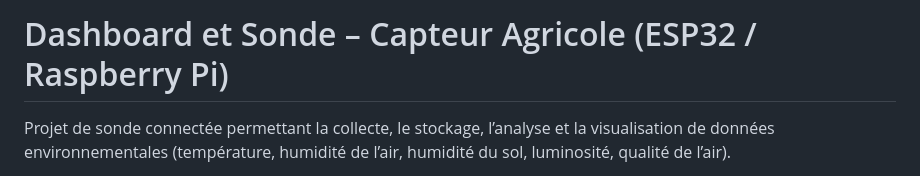
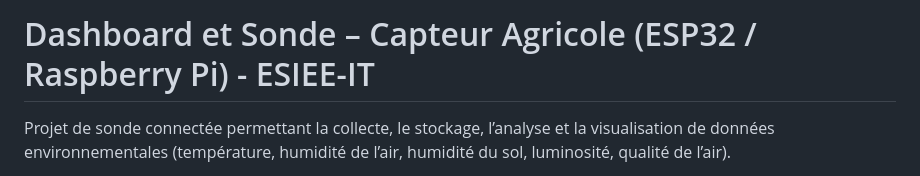
Before and after one commit to elouan-cottin/Transverse_1-Capteur-Agricole, a Markdown page: README.md, the part around the change. Rendered like a GitHub page.

```diff
--- a/README.md
+++ b/README.md
@@ -1,4 +1,4 @@
-# Dashboard et Sonde – Capteur Agricole (ESP32 / Raspberry Pi)
+# Dashboard et Sonde – Capteur Agricole (ESP32 / Raspberry Pi) - ESIEE-IT
 
 Projet de sonde connectée permettant la collecte, le stockage, l’analyse et la visualisation de données environnementales (température, humidité de l’air, humidité du sol, luminosité, qualité de l’air).
 
```
